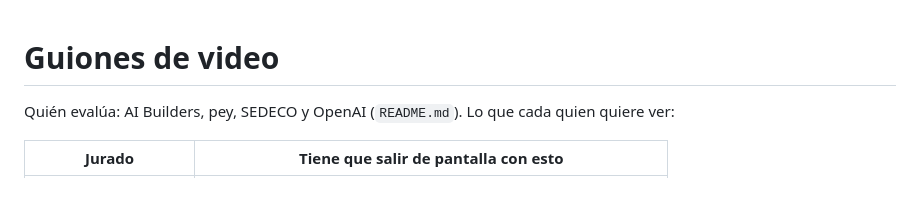
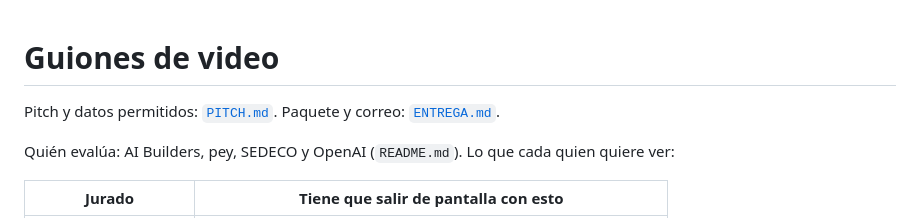
Before and after one commit to gpancardo/proyectoCoDi, a Markdown page: docs/VIDEOS.md, the part around the change. Rendered like a GitHub page; blank space fills up the shorter version.

```diff
--- a/docs/VIDEOS.md
+++ b/docs/VIDEOS.md
@@ -1,4 +1,6 @@
 # Guiones de video
+
+Pitch y datos permitidos: [`PITCH.md`](PITCH.md). Paquete y correo: [`ENTREGA.md`](ENTREGA.md).
 
 Quién evalúa: AI Builders, pey, SEDECO y OpenAI (`README.md`). Lo que cada quien quiere ver:
 
```
Also changed, not shown: README.md (+3 -3 lines), docs/ENTREGA.md (added, +89 -0 lines), docs/PITCH.md (added, +58 -0 lines), docs/capturas/README.md (added, +48 -0 lines), docs/capturas/04-resultados.png, docs/capturas/22-chat-seguimiento.png (added), docs/capturas/23-menu.png (added), 2 other files.
